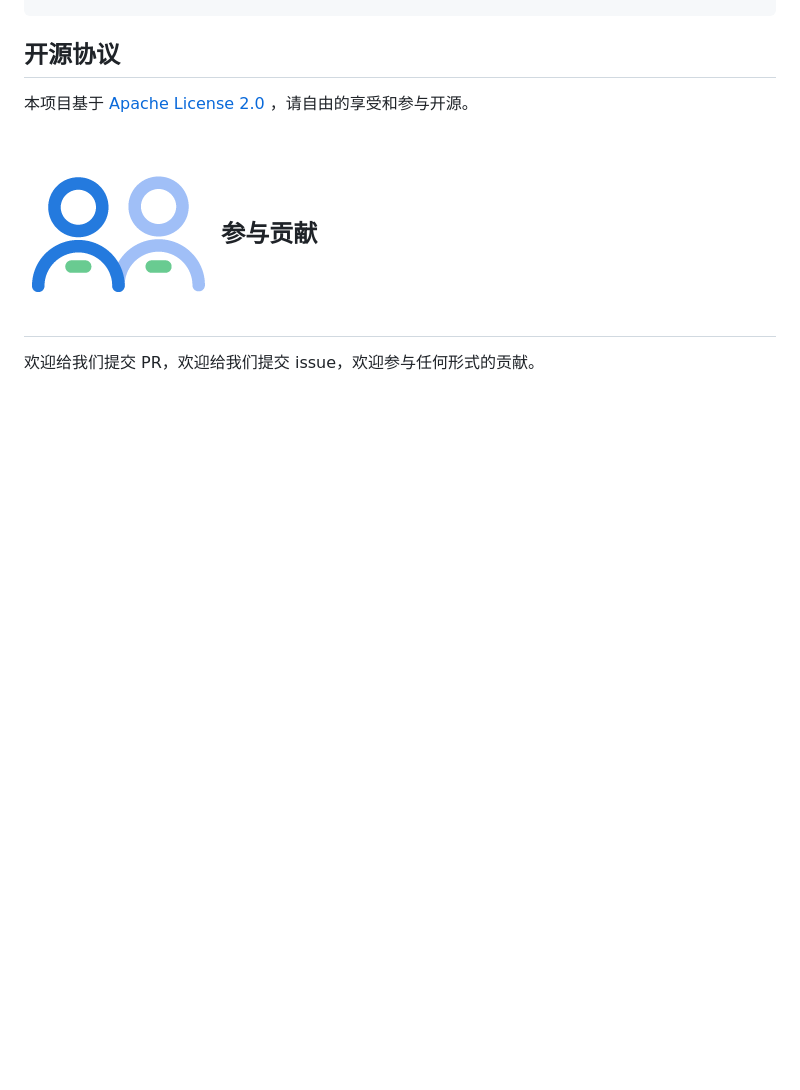
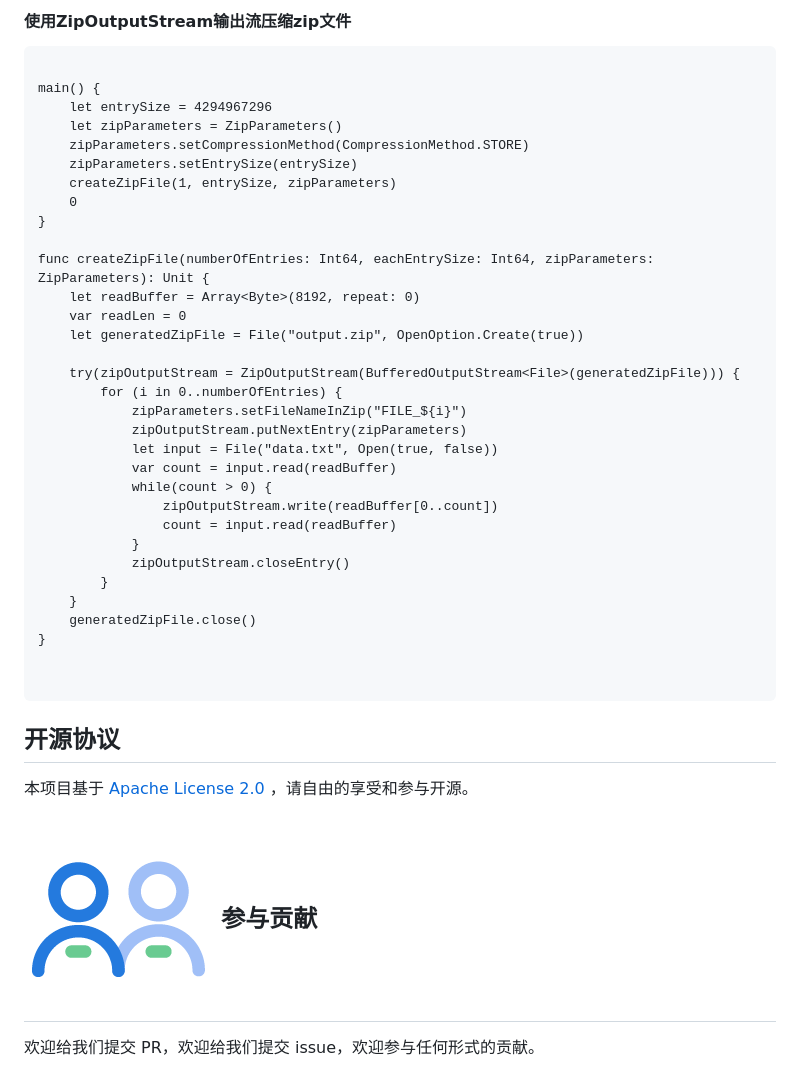
Before and after one commit to Cangjie-backup-Center/zip4cj, a Markdown page: README.md, the part around the change printed below. Drawn GitHub-style; blank space fills up the shorter version.

````diff
--- a/README.md
+++ b/README.md
@@ -243,3 +288,41 @@ main() {
+#### 使用ZipOutputStream输出流压缩zip文件
+```cangjie
+
+main() {
+    let entrySize = 4294967296
+    let zipParameters = ZipParameters()
+    zipParameters.setCompressionMethod(CompressionMethod.STORE)
+    zipParameters.setEntrySize(entrySize)
+    createZipFile(1, entrySize, zipParameters)
+    0
+}
+
+func createZipFile(numberOfEntries: Int64, eachEntrySize: Int64, zipParameters: ZipParameters): Unit {
+    let readBuffer = Array<Byte>(8192, repeat: 0)
+    var readLen = 0
+    let generatedZipFile = File("output.zip", OpenOption.Create(true))
+
+    try(zipOutputStream = ZipOutputStream(BufferedOutputStream<File>(generatedZipFile))) {
+        for (i in 0..numberOfEntries) {
+            zipParameters.setFileNameInZip("FILE_${i}")
+            zipOutputStream.putNextEntry(zipParameters)
+            let input = File("data.txt", Open(true, false))
+            var count = input.read(readBuffer)
+            while(count > 0) {
+                zipOutputStream.write(readBuffer[0..count])
+                count = input.read(readBuffer)
+            }
+            zipOutputStream.closeEntry()
+        }
+    }
+    generatedZipFile.close()
+}
+
+
+```
+
+
+
 
 
 ## 开源协议
````
Also changed, not shown: other parts of README.md (+52 -7 lines).
